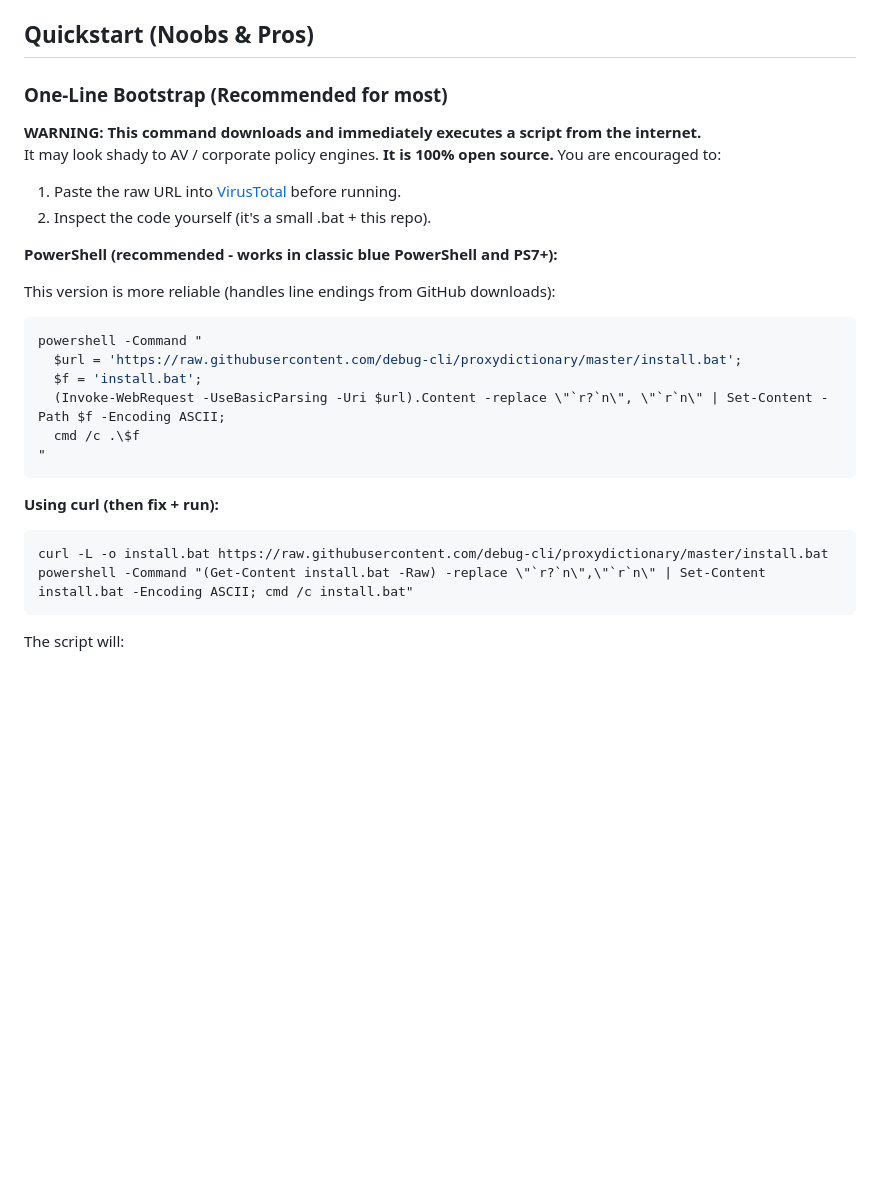
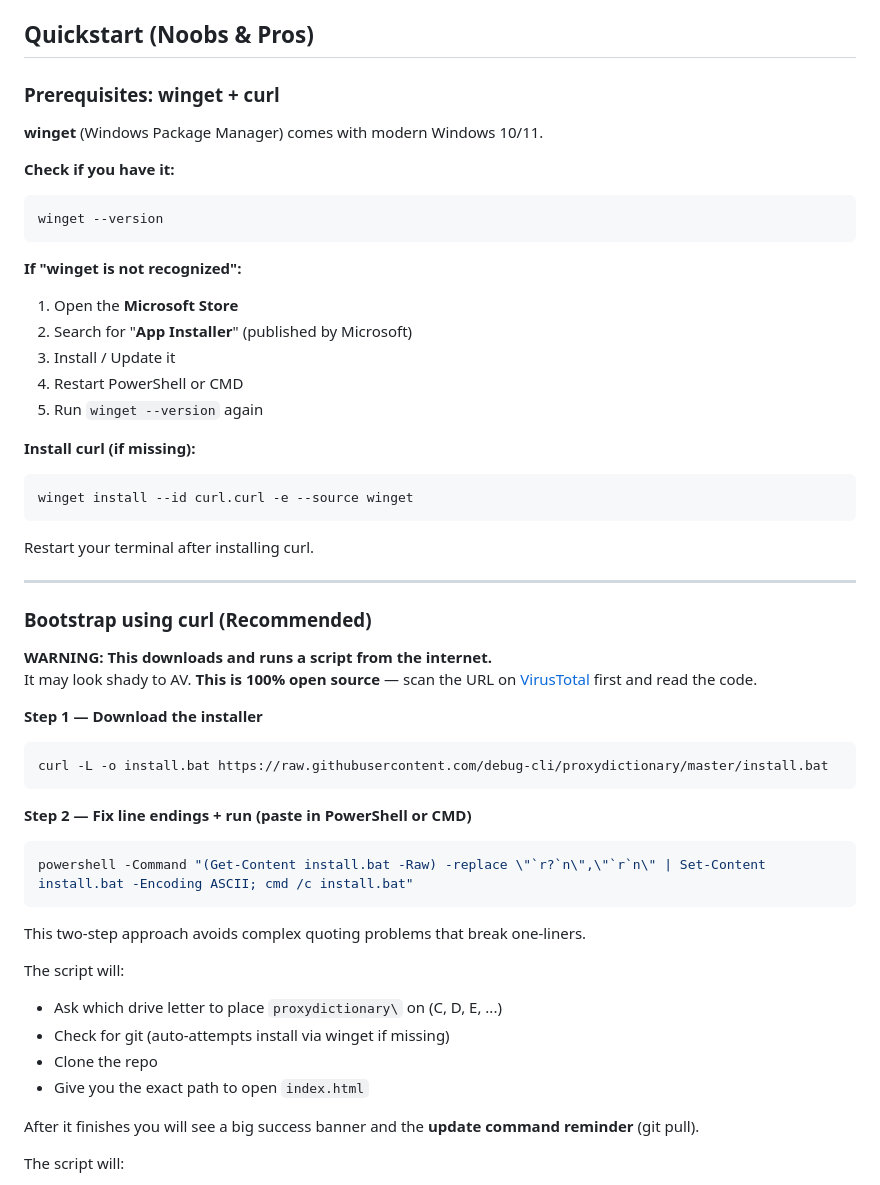
Before and after one commit to debug-cli/proxydictionary, a Markdown page: README.md, the part around the change. Rendered like a GitHub page; blank space fills up the shorter version.

Commit message:
docs: switch bootstrap instructions to curl-first with explicit winget install steps for curl and winget setup guidance

````diff
--- a/README.md
+++ b/README.md
@@ -20,33 +20,61 @@ Most proxy lists rot, get blocked, or live behind yet another gate. This drops a
 
 ## Quickstart (Noobs & Pros)
 
-### One-Line Bootstrap (Recommended for most)
+### Prerequisites: winget + curl
 
-**WARNING: This command downloads and immediately executes a script from the internet.**
-It may look shady to AV / corporate policy engines. **It is 100% open source.** You are encouraged to:
+**winget** (Windows Package Manager) comes with modern Windows 10/11.
 
-1. Paste the raw URL into [VirusTotal](https://www.virustotal.com) before running.
-2. Inspect the code yourself (it's a small .bat + this repo).
-
-**PowerShell (recommended - works in classic blue PowerShell and PS7+):**
-
-This version is more reliable (handles line endings from GitHub downloads):
+**Check if you have it:**
 
 ```powershell
-powershell -Command "
-  $url = 'https://raw.githubusercontent.com/debug-cli/proxydictionary/master/install.bat';
-  $f = 'install.bat';
-  (Invoke-WebRequest -UseBasicParsing -Uri $url).Content -replace \"`r?`n\", \"`r`n\" | Set-Content -Path $f -Encoding ASCII;
-  cmd /c .\$f
-"
+winget --version
 ```
 
-**Using curl (then fix + run):**
+**If "winget is not recognized":**
+
+1. Open the **Microsoft Store**
+2. Search for "**App Installer**" (published by Microsoft)
+3. Install / Update it
+4. Restart PowerShell or CMD
+5. Run `winget --version` again
+
+**Install curl (if missing):**
+
+```powershell
+winget install --id curl.curl -e --source winget
+```
+
+Restart your terminal after installing curl.
+
+---
+
+### Bootstrap using curl (Recommended)
+
+**WARNING: This downloads and runs a script from the internet.**
+It may look shady to AV. **This is 100% open source** — scan the URL on [VirusTotal](https://www.virustotal.com) first and read the code.
+
+**Step 1 — Download the installer**
 
 ```cmd
 curl -L -o install.bat https://raw.githubusercontent.com/debug-cli/proxydictionary/master/install.bat
+```
+
+**Step 2 — Fix line endings + run (paste in PowerShell or CMD)**
+
+```powershell
 powershell -Command "(Get-Content install.bat -Raw) -replace \"`r?`n\",\"`r`n\" | Set-Content install.bat -Encoding ASCII; cmd /c install.bat"
 ```
+
+This two-step approach avoids complex quoting problems that break one-liners.
+
+The script will:
+
+- Ask which drive letter to place `proxydictionary\` on (C, D, E, ...)
+- Check for git (auto-attempts install via winget if missing)
+- Clone the repo
+- Give you the exact path to open `index.html`
+
+After it finishes you will see a big success banner and the **update command reminder** (git pull).
 
 The script will:
 
````
